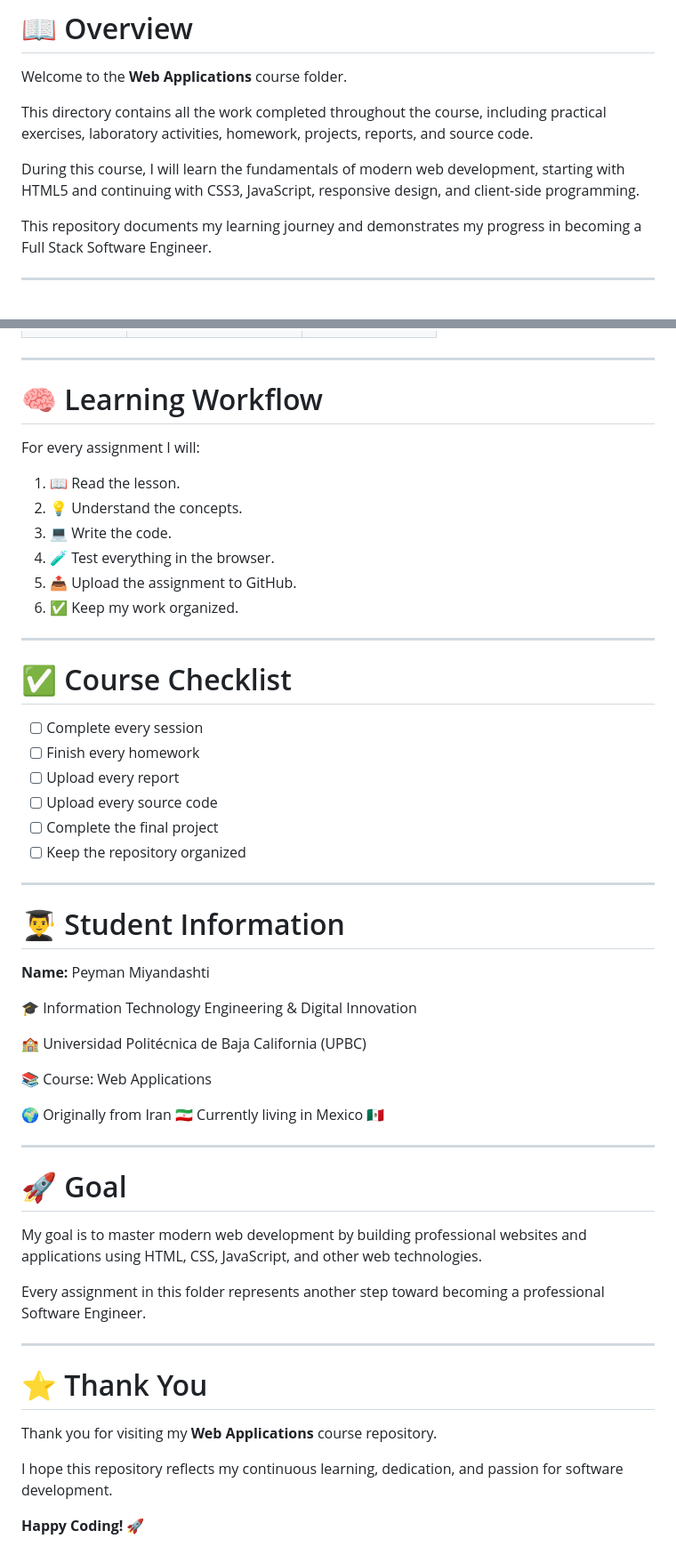
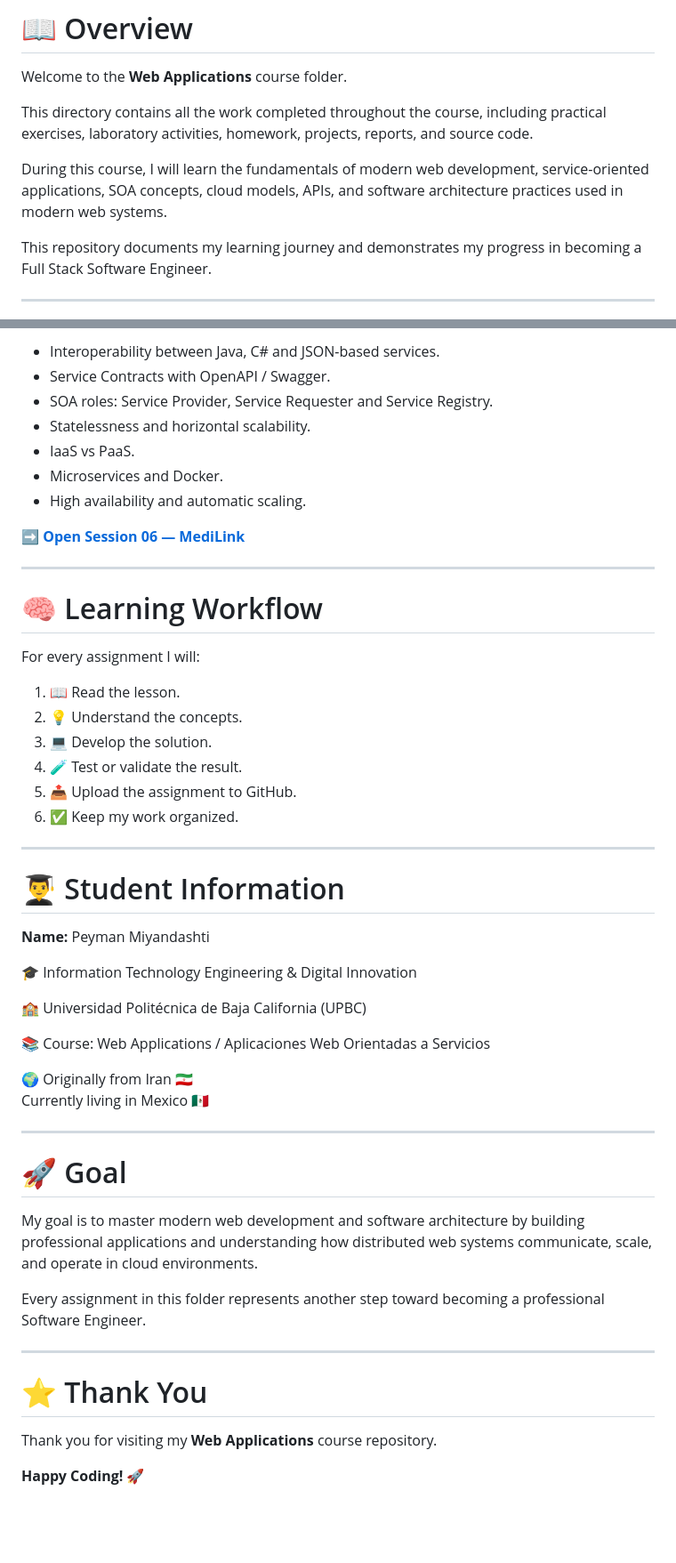
Before and after one commit to Peyman-mxli/UPBC-Homework, a Markdown page: Aplicaciones-Web/README.md, 2 parts joined by grey strips. Shown at 89% size. Rendered like a GitHub page; blank space fills up the shorter version.

```diff
--- a/Aplicaciones-Web/README.md
+++ b/Aplicaciones-Web/README.md
@@ -10,7 +10,7 @@ Welcome to the **Web Applications** course folder.
 
 This directory contains all the work completed throughout the course, including practical exercises, laboratory activities, homework, projects, reports, and source code.
 
-During this course, I will learn the fundamentals of modern web development, starting with HTML5 and continuing with CSS3, JavaScript, responsive design, and client-side programming.
+During this course, I will learn the fundamentals of modern web development, service-oriented applications, SOA concepts, cloud models, APIs, and software architecture practices used in modern web systems.
 
 This repository documents my learning journey and demonstrates my progress in becoming a Full Stack Software Engineer.
 
@@ -98,3 +109,12 @@ Throughout this course I will work with:
+- Interoperability between Java, C# and JSON-based services.
+- Service Contracts with OpenAPI / Swagger.
+- SOA roles: Service Provider, Service Requester and Service Registry.
+- Statelessness and horizontal scalability.
+- IaaS vs PaaS.
+- Microservices and Docker.
+- High availability and automatic scaling.
+
+➡️ **[Open Session 06 — MediLink](./Sesion-06/README.md)**
 
 ---
 
@@ -104,21 +124,10 @@ For every assignment I will:
 
 1. 📖 Read the lesson.
 2. 💡 Understand the concepts.
-3. 💻 Write the code.
-4. 🧪 Test everything in the browser.
+3. 💻 Develop the solution.
+4. 🧪 Test or validate the result.
 5. 📤 Upload the assignment to GitHub.
 6. ✅ Keep my work organized.
-
----
-
-# ✅ Course Checklist
-
-- [ ] Complete every session
-- [ ] Finish every homework
-- [ ] Upload every report
-- [ ] Upload every source code
-- [ ] Complete the final project
-- [ ] Keep the repository organized
 
 ---
 
@@ -130,8 +139,7 @@ For every assignment I will:
 
 🏫 Universidad Politécnica de Baja California (UPBC)
 
-📚 Course:
-Web Applications
+📚 Course: Web Applications / Aplicaciones Web Orientadas a Servicios
 
 🌍 Originally from Iran 🇮🇷
 Currently living in Mexico 🇲🇽
@@ -140,7 +148,7 @@ Currently living in Mexico 🇲🇽
 
 # 🚀 Goal
 
-My goal is to master modern web development by building professional websites and applications using HTML, CSS, JavaScript, and other web technologies.
+My goal is to master modern web development and software architecture by building professional applications and understanding how distributed web systems communicate, scale, and operate in cloud environments.
 
 Every assignment in this folder represents another step toward becoming a professional Software Engineer.
 
@@ -150,6 +158,4 @@ Every assignment in this folder represents another step toward becoming a profes
 
 Thank you for visiting my **Web Applications** course repository.
 
-I hope this repository reflects my continuous learning, dedication, and passion for software development.
-
 **Happy Coding! 🚀**
```
Also changed, not shown: other parts of Aplicaciones-Web/README.md (+33 -22 lines).
